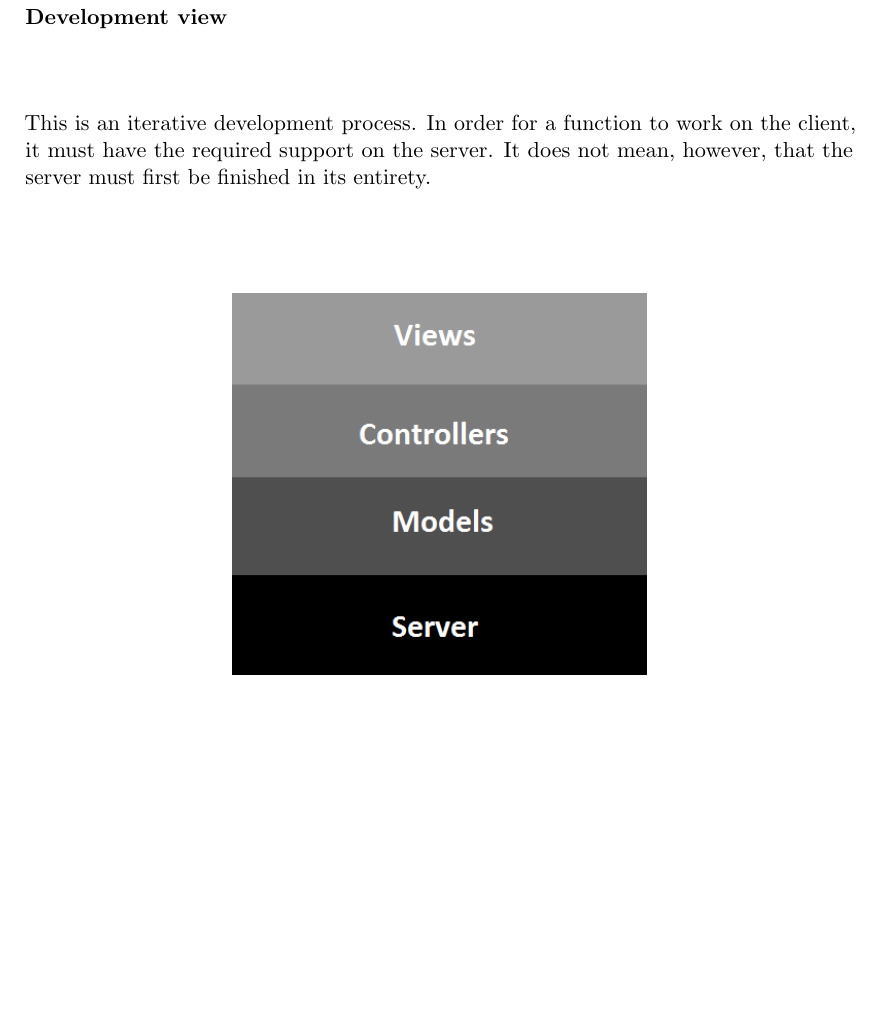
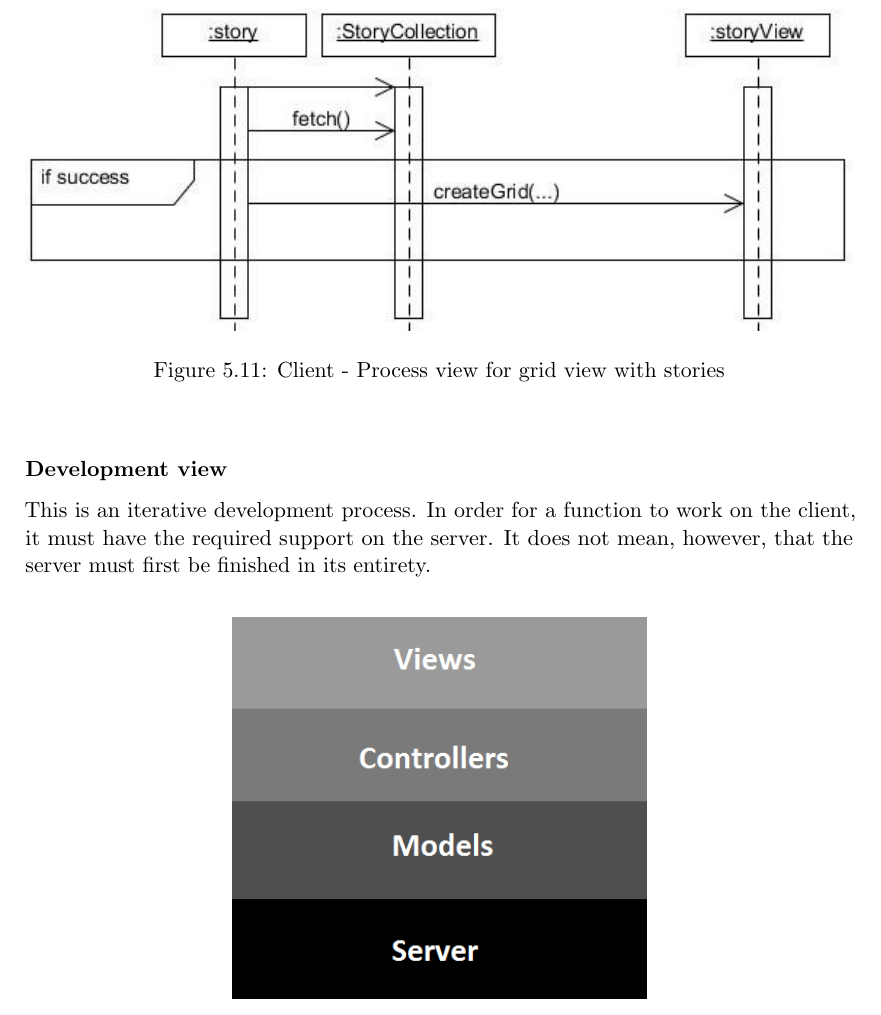
Before and after one commit to Tornaldo/StedRFront, a LaTeX thesis (Report/Report.tex): part of page 67 of 116, cut at the place of the change, the shorter picture padded with empty space. Compiled offline with pdfLaTeX.

Commit message:
Adds sequence diagram for client story grid

```diff
--- a/Report/Report.tex
+++ b/Report/Report.tex
@@ -1287,3 +1286,9 @@ All the states in the Figure ~\ref{fig:arch_client_process} have a back event in
+\begin{figure}[H]
+      \centering
+      \includegraphics[width=1.0\textwidth]{Figures/Architecture/Sequence/client/story.jpg}
+      \caption{Client - Process view for grid view with stories}
+      \label{fig:arch_client_process_story}
+\end{figure}
 
 \subsubsection{Development view}
 This is an iterative development process. In order for a function to work on the client, it must have the required support on the server. It does not mean, however, that the server must first be finished in its entirety.
```
Also changed, not shown: Report/Figures/Architecture/Sequence/client/story.jpg (added), Report/Report.tex (9 more changed lines), 1 other file.
